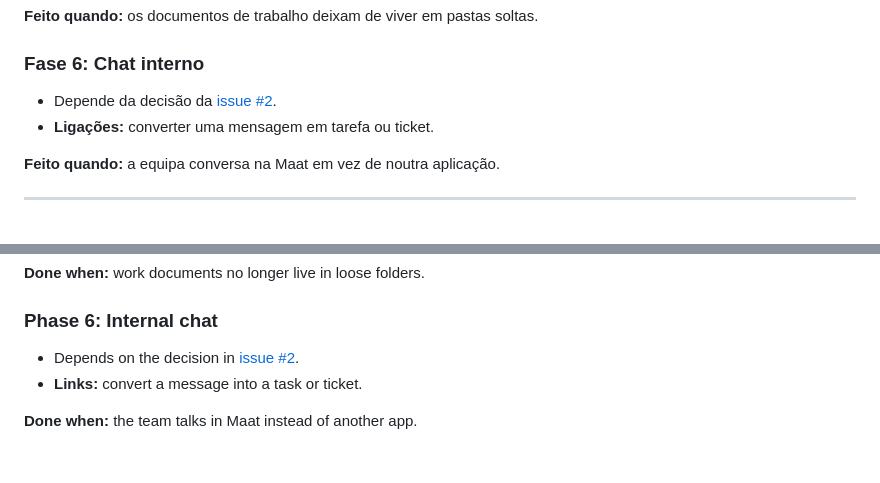
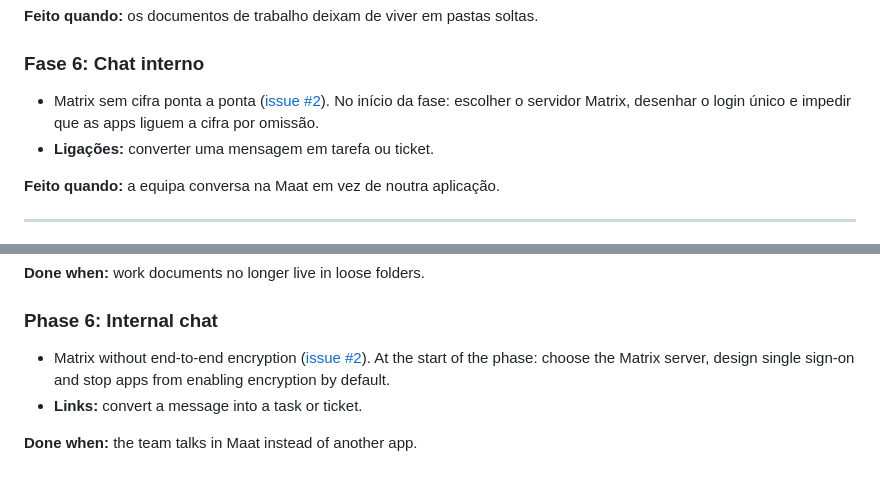
Before and after one commit to fernandomozone/maat, a Markdown page: docs/roadmap.md, 2 parts joined by grey strips. Drawn GitHub-style.

```diff
--- a/docs/roadmap.md
+++ b/docs/roadmap.md
@@ -66,7 +66,7 @@ Ordem de construção da primeira versão, decidida a 2026-10-06 ([issue #4](htt
 
 ### Fase 6: Chat interno
 
-- Depende da decisão da [issue #2](https://github.com/fernandomozone/maat/issues/2).
+- Matrix sem cifra ponta a ponta ([issue #2](https://github.com/fernandomozone/maat/issues/2)). No início da fase: escolher o servidor Matrix, desenhar o login único e impedir que as apps liguem a cifra por omissão.
 - **Ligações:** converter uma mensagem em tarefa ou ticket.
 
 **Feito quando:** a equipa conversa na Maat em vez de noutra aplicação.
@@ -135,7 +135,7 @@ Build order for the first version, decided on 2026-10-06 ([issue #4](https://git
 
 ### Phase 6: Internal chat
 
-- Depends on the decision in [issue #2](https://github.com/fernandomozone/maat/issues/2).
+- Matrix without end-to-end encryption ([issue #2](https://github.com/fernandomozone/maat/issues/2)). At the start of the phase: choose the Matrix server, design single sign-on and stop apps from enabling encryption by default.
 - **Links:** convert a message into a task or ticket.
 
 **Done when:** the team talks in Maat instead of another app.
```
Also changed, not shown: AGENTS.md (+2 -1 lines), docs/vision-and-decisions.md (+4 -2 lines).
